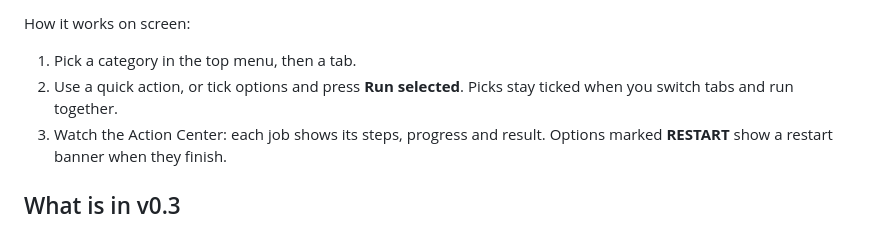
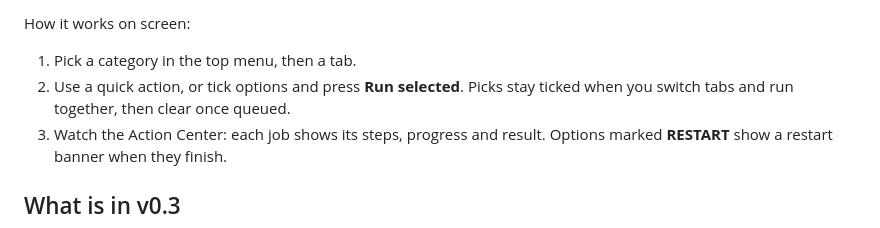
Before and after one commit to MAVComputers/TechTools, a Markdown page: README.md, the part around the change. Rendered like a GitHub page.

Commit message:
README: picks clear after Run selected
Co-Authored-By: Claude Opus 5.5 <noreply@anthropic.com>
Claude-Session: https://claude.ai/code/session_01MazZ66XJnqJtUTyzpPFRM3

```diff
--- a/README.md
+++ b/README.md
@@ -49,7 +49,7 @@ How it works on screen:
 
 1. Pick a category in the top menu, then a tab.
 2. Use a quick action, or tick options and press **Run selected**.
-   Picks stay ticked when you switch tabs and run together.
+   Picks stay ticked when you switch tabs and run together, then clear once queued.
 3. Watch the Action Center: each job shows its steps, progress and result.
    Options marked **RESTART** show a restart banner when they finish.
 
```
